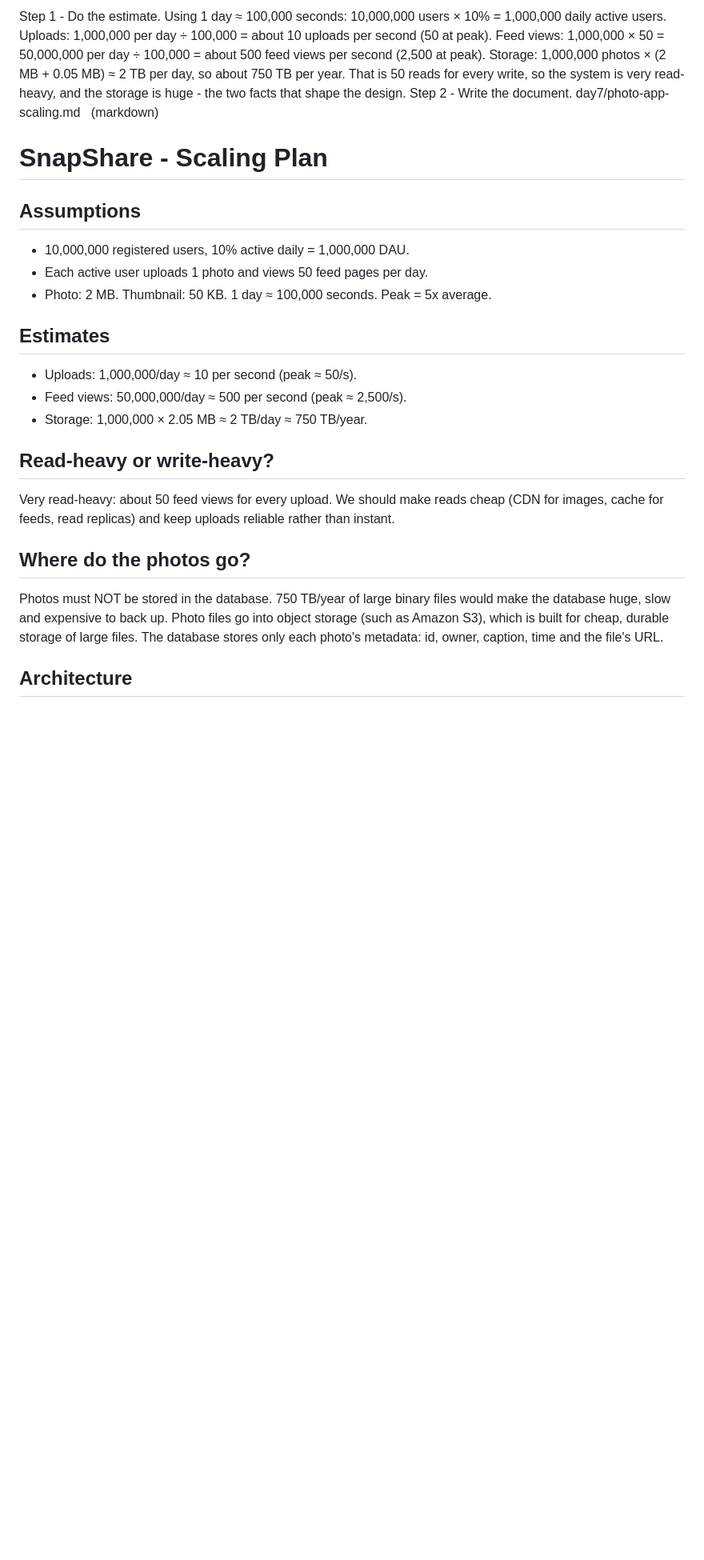
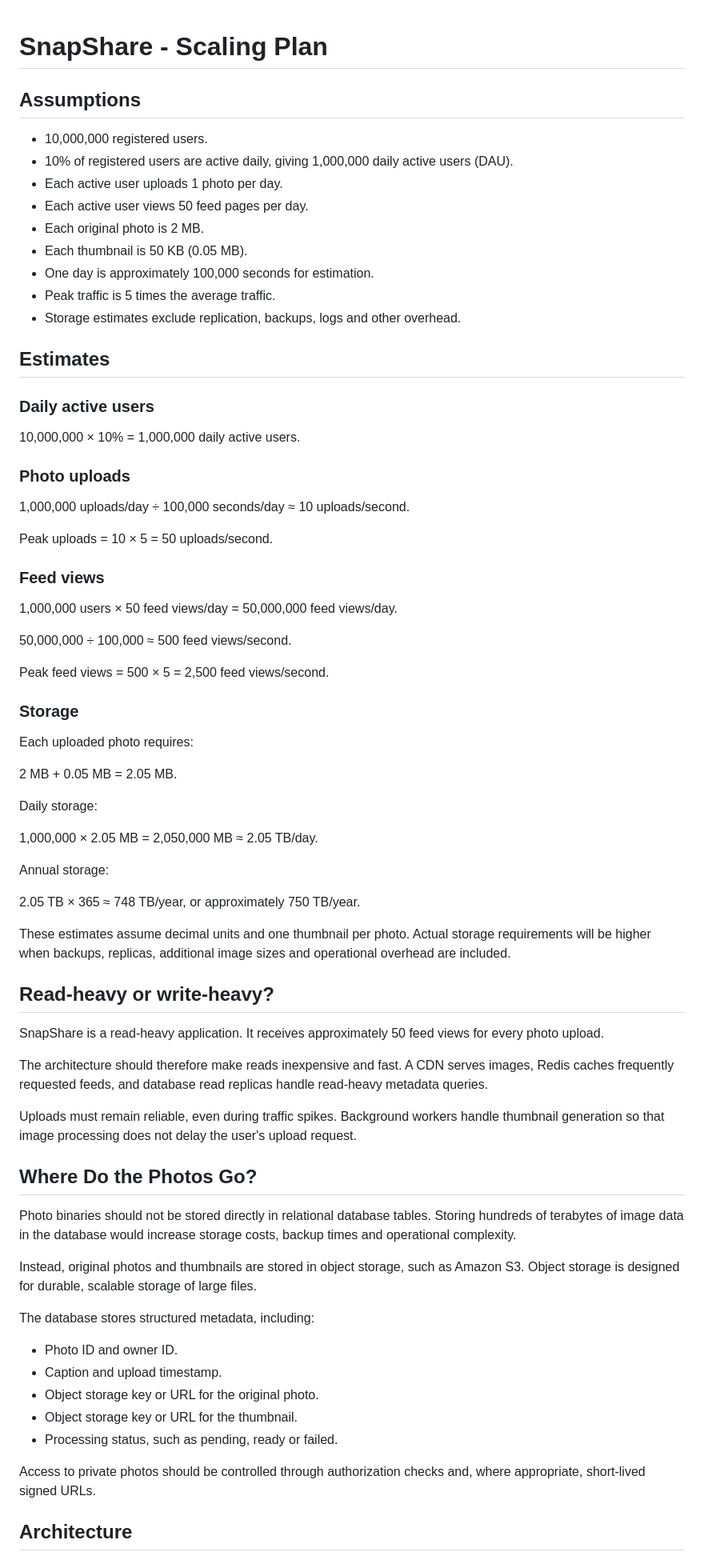
Before and after one commit to lanithjuma/web-foundations-days, a Markdown page: day7/photo-app-scaling.md, the part around one of its changes. Shown at 80% size. Rendered like a GitHub page; blank space fills up the shorter version.

```diff
--- a/day7/photo-app-scaling.md
+++ b/day7/photo-app-scaling.md
@@ -1,34 +1,76 @@
-Step 1 - Do the estimate. Using 1 day ≈ 100,000 seconds: 10,000,000 users × 10% = 1,000,000 daily active users. Uploads: 1,000,000 per day ÷ 100,000 = about 10 uploads per second (50 at peak). Feed views: 1,000,000 × 50 = 50,000,000 per day ÷ 100,000 = about 500 feed views per second (2,500 at peak). Storage: 1,000,000 photos × (2 MB + 0.05 MB) ≈ 2 TB per day, so about 750 TB per year. That is 50 reads for every write, so the system is very read-heavy, and the storage is huge - the two facts that shape the design.
-Step 2 - Write the document.
-day7/photo-app-scaling.md   (markdown)
 # SnapShare - Scaling Plan
 
+## Assumptions
 
-## Assumptions
-- 10,000,000 registered users, 10% active daily = 1,000,000 DAU.
-- Each active user uploads 1 photo and views 50 feed pages per day.
-- Photo: 2 MB. Thumbnail: 50 KB. 1 day ≈ 100,000 seconds. Peak = 5x average.
-
+- 10,000,000 registered users.
+- 10% of registered users are active daily, giving 1,000,000 daily active users (DAU).
+- Each active user uploads 1 photo per day.
+- Each active user views 50 feed pages per day.
+- Each original photo is 2 MB.
+- Each thumbnail is 50 KB (0.05 MB).
+- One day is approximately 100,000 seconds for estimation.
+- Peak traffic is 5 times the average traffic.
+- Storage estimates exclude replication, backups, logs and other overhead.
 
 ## Estimates
-- Uploads: 1,000,000/day ≈ 10 per second (peak ≈ 50/s).
-- Feed views: 50,000,000/day ≈ 500 per second (peak ≈ 2,500/s).
-- Storage: 1,000,000 × 2.05 MB ≈ 2 TB/day ≈ 750 TB/year.
 
+### Daily active users
+
+10,000,000 × 10% = 1,000,000 daily active users.
+
+### Photo uploads
+
+1,000,000 uploads/day ÷ 100,000 seconds/day ≈ 10 uploads/second.
+
+Peak uploads = 10 × 5 = 50 uploads/second.
+
+### Feed views
+
+1,000,000 users × 50 feed views/day = 50,000,000 feed views/day.
+
+50,000,000 ÷ 100,000 ≈ 500 feed views/second.
+
+Peak feed views = 500 × 5 = 2,500 feed views/second.
+
+### Storage
+
+Each uploaded photo requires:
+
+2 MB + 0.05 MB = 2.05 MB.
+
+Daily storage:
+
+1,000,000 × 2.05 MB = 2,050,000 MB ≈ 2.05 TB/day.
+
+Annual storage:
+
+2.05 TB × 365 ≈ 748 TB/year, or approximately 750 TB/year.
+
+These estimates assume decimal units and one thumbnail per photo. Actual storage requirements will be higher when backups, replicas, additional image sizes and operational overhead are included.
 
 ## Read-heavy or write-heavy?
-Very read-heavy: about 50 feed views for every upload. We should make
-reads cheap (CDN for images, cache for feeds, read replicas) and keep
-uploads reliable rather than instant.
 
+SnapShare is a read-heavy application. It receives approximately 50 feed views for every photo upload.
 
-## Where do the photos go?
-Photos must NOT be stored in the database. 750 TB/year of large binary
-files would make the database huge, slow and expensive to back up.
-Photo files go into object storage (such as Amazon S3), which is built
-for cheap, durable storage of large files. The database stores only
-each photo's metadata: id, owner, caption, time and the file's URL.
+The architecture should therefore make reads inexpensive and fast. A CDN serves images, Redis caches frequently requested feeds, and database read replicas handle read-heavy metadata queries.
 
+Uploads must remain reliable, even during traffic spikes. Background workers handle thumbnail generation so that image processing does not delay the user's upload request.
+
+## Where Do the Photos Go?
+
+Photo binaries should not be stored directly in relational database tables. Storing hundreds of terabytes of image data in the database would increase storage costs, backup times and operational complexity.
+
+Instead, original photos and thumbnails are stored in object storage, such as Amazon S3. Object storage is designed for durable, scalable storage of large files.
+
+The database stores structured metadata, including:
+
+- Photo ID and owner ID.
+- Caption and upload timestamp.
+- Object storage key or URL for the original photo.
+- Object storage key or URL for the thumbnail.
+- Processing status, such as pending, ready or failed.
+
+Access to private photos should be controlled through authorization checks and, where appropriate, short-lived signed URLs.
 
 ## Architecture
 
```
Also changed, not shown: other parts of day7/photo-app-scaling.md (+124 -45 lines).
